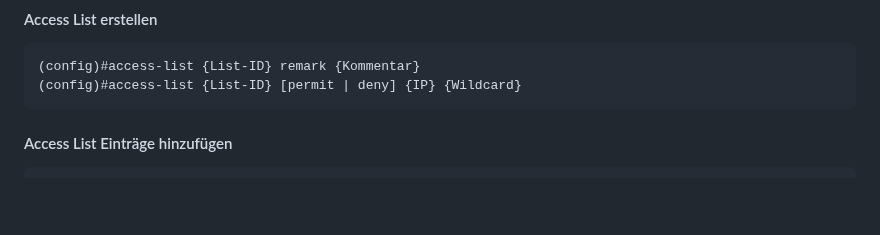
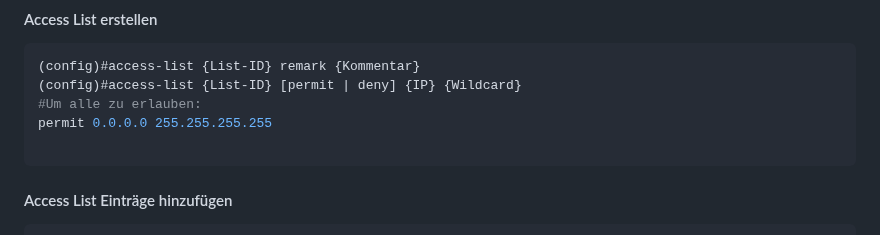
Before and after one commit to zVSciy/Cheat-Sheets, a Markdown page: Cisco-Cheat-Sheet.md, the part around the change. Drawn GitHub-style; blank space fills up the shorter version.

````diff
--- a/Cisco-Cheat-Sheet.md
+++ b/Cisco-Cheat-Sheet.md
@@ -194,6 +194,9 @@ config#interfacce [Outside Interface]
 ```console
 (config)#access-list {List-ID} remark {Kommentar}
 (config)#access-list {List-ID} [permit | deny] {IP} {Wildcard}
+#Um alle zu erlauben:
+permit 0.0.0.0 255.255.255.255
+
 ```
 #### Access List Einträge hinzufügen
 ```console
````
